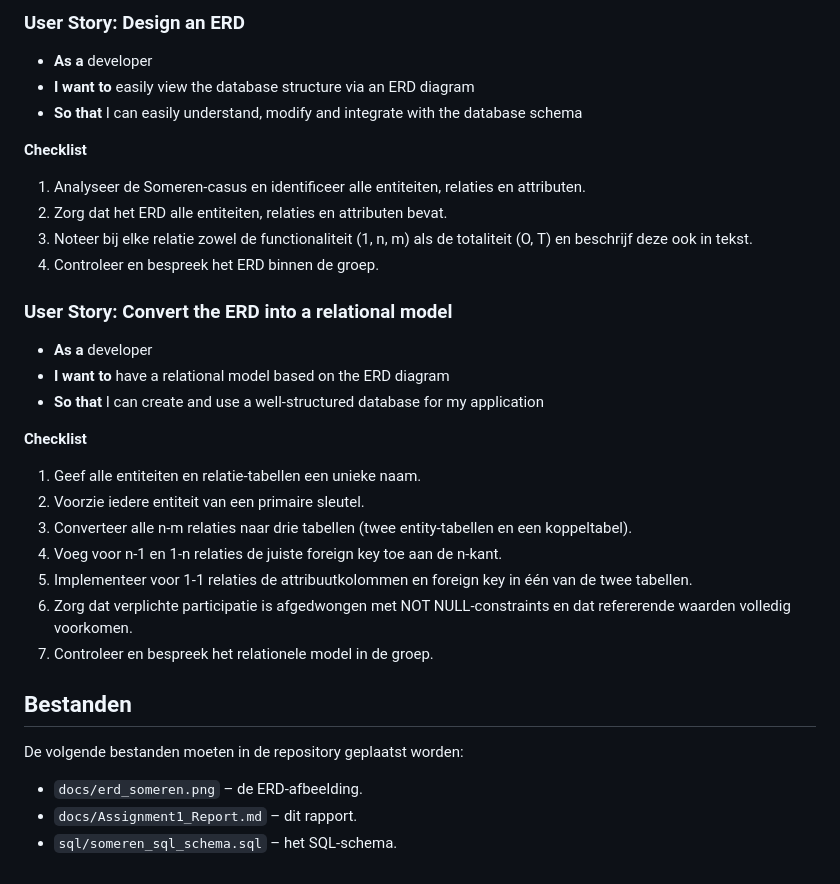
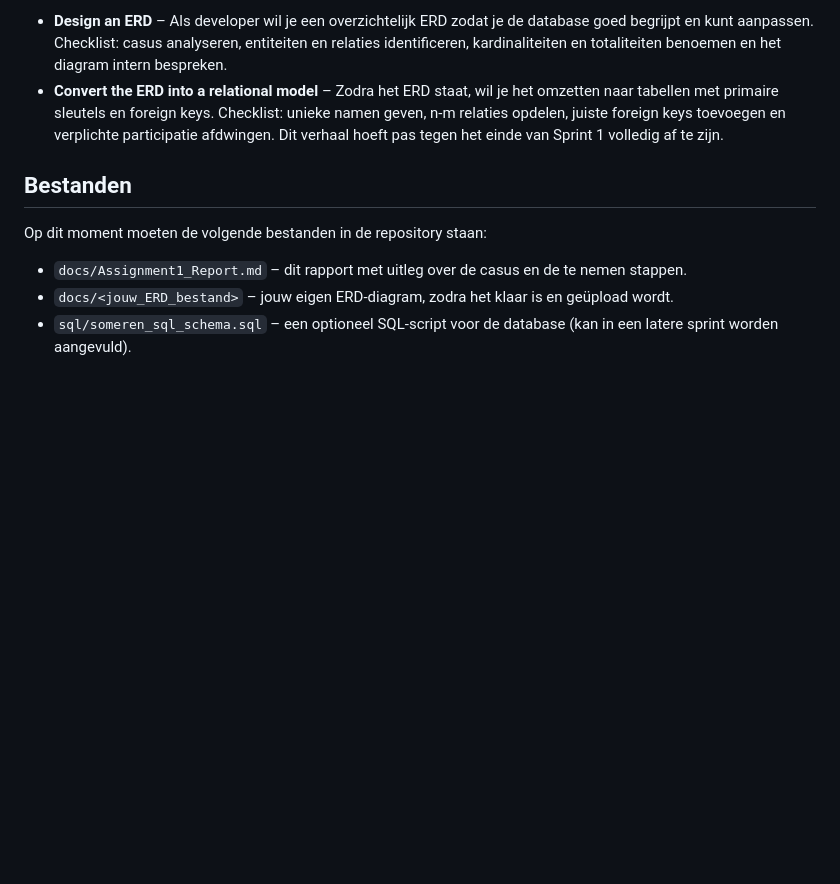
Before and after one commit to Marnixdejong/Project-Databases, a Markdown page: Assignment1_Report.md, the part around one of its changes. GitHub-like rendering; blank space fills up the shorter version.

```diff
--- a/Assignment1_Report.md
+++ b/Assignment1_Report.md
@@ -39,37 +46,11 @@ Om deze opdracht iteratief te ontwikkelen zijn de volgende user stories opgestel
 
-### User Story: Design an ERD
-
-- **As a** developer
-- **I want to** easily view the database structure via an ERD diagram
-- **So that** I can easily understand, modify and integrate with the database schema
-
-**Checklist**
-
-1. Analyseer de Someren‐casus en identificeer alle entiteiten, relaties en attributen.
-2. Zorg dat het ERD alle entiteiten, relaties en attributen bevat.
-3. Noteer bij elke relatie zowel de functionaliteit (1, n, m) als de totaliteit (O, T) en beschrijf deze ook in tekst.
-4. Controleer en bespreek het ERD binnen de groep.
-
-### User Story: Convert the ERD into a relational model
-
-- **As a** developer
-- **I want to** have a relational model based on the ERD diagram
-- **So that** I can create and use a well‐structured database for my application
-
-**Checklist**
-
-1. Geef alle entiteiten en relatie‐tabellen een unieke naam.
-2. Voorzie iedere entiteit van een primaire sleutel.
-3. Converteer alle n‐m relaties naar drie tabellen (twee entity‐tabellen en een koppel­tabel).
-4. Voeg voor n‐1 en 1‐n relaties de juiste foreign key toe aan de n‐kant.
-5. Implementeer voor 1‐1 relaties de attribuutkolommen en foreign key in één van de twee tabellen.
-6. Zorg dat verplichte participatie is afgedwongen met NOT NULL‐constraints en dat refererende waarden volledig voorkomen.
-7. Controleer en bespreek het relationele model in de groep.
+- **Design an ERD** – Als developer wil je een overzichtelijk ERD zodat je de database goed begrijpt en kunt aanpassen. Checklist: casus analyseren, entiteiten en relaties identificeren, kardinaliteiten en totaliteiten benoemen en het diagram intern bespreken.
+- **Convert the ERD into a relational model** – Zodra het ERD staat, wil je het omzetten naar tabellen met primaire sleutels en foreign keys. Checklist: unieke namen geven, n‑m relaties opdelen, juiste foreign keys toevoegen en verplichte participatie afdwingen. Dit verhaal hoeft pas tegen het einde van Sprint 1 volledig af te zijn.
 
 ## Bestanden
 
-De volgende bestanden moeten in de repository geplaatst worden:
+Op dit moment moeten de volgende bestanden in de repository staan:
 
-- `docs/erd_someren.png` – de ERD‐afbeelding.
-- `docs/Assignment1_Report.md` – dit rapport.
-- `sql/someren_sql_schema.sql` – het SQL‐schema.
+- `docs/Assignment1_Report.md` – dit rapport met uitleg over de casus en de te nemen stappen.
+- `docs/<jouw_ERD_bestand>` – jouw eigen ERD‑diagram, zodra het klaar is en geüpload wordt.
+- `sql/someren_sql_schema.sql` – een optioneel SQL‑script voor de database (kan in een latere sprint worden aangevuld).
```
Also changed, not shown: other parts of Assignment1_Report.md (+29 -22 lines).
